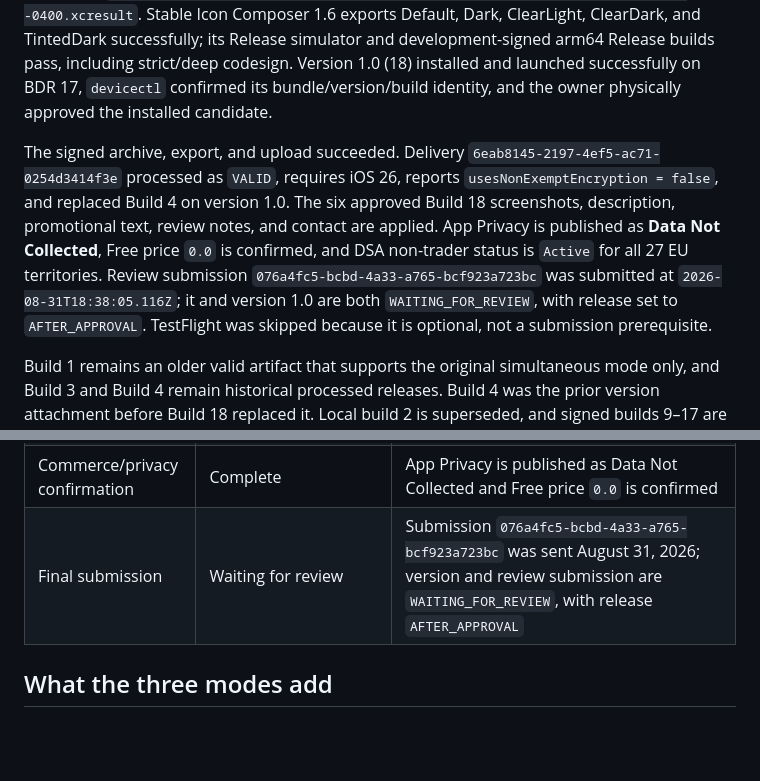
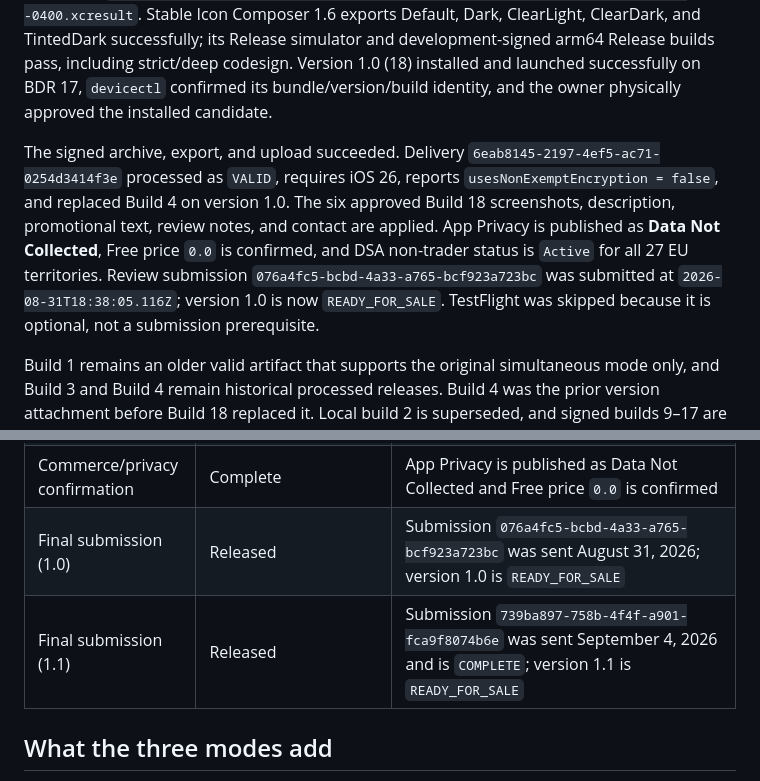
Before and after one commit to brianrenshaw/chooser-web-app, a Markdown page: docs/app-store-readiness.md, 2 parts joined by grey strips. Drawn GitHub-style; blank space fills up the shorter version.

```diff
--- a/docs/app-store-readiness.md
+++ b/docs/app-store-readiness.md
@@ -12,7 +17,7 @@ Build 18 adds a window-level simultaneous three-finger tap that selects and save
 
 Build 18's 167 AppTests pass at `/tmp/whos-first-build18-final-tests/Logs/Test/Test-App-2026.08.31_13-40-17--0400.xcresult`, and its final AppUITest suite passes all 20 executions with zero failures or skips (`17 unique methods`: one launch method across four variants plus 16 regular) at `/tmp/whos-first-build18-shuffle-ui/Logs/Test/Test-App-2026.08.31_13-52-01--0400.xcresult`. Stable Icon Composer 1.6 exports Default, Dark, ClearLight, ClearDark, and TintedDark successfully; its Release simulator and development-signed arm64 Release builds pass, including strict/deep codesign. Version 1.0 (18) installed and launched successfully on BDR 17, `devicectl` confirmed its bundle/version/build identity, and the owner physically approved the installed candidate.
 
-The signed archive, export, and upload succeeded. Delivery `6eab8145-2197-4ef5-ac71-0254d3414f3e` processed as `VALID`, requires iOS 26, reports `usesNonExemptEncryption = false`, and replaced Build 4 on version 1.0. The six approved Build 18 screenshots, description, promotional text, review notes, and contact are applied. App Privacy is published as **Data Not Collected**, Free price `0.0` is confirmed, and DSA non-trader status is `Active` for all 27 EU territories. Review submission `076a4fc5-bcbd-4a33-a765-bcf923a723bc` was submitted at `2026-08-31T18:38:05.116Z`; it and version 1.0 are both `WAITING_FOR_REVIEW`, with release set to `AFTER_APPROVAL`. TestFlight was skipped because it is optional, not a submission prerequisite.
+The signed archive, export, and upload succeeded. Delivery `6eab8145-2197-4ef5-ac71-0254d3414f3e` processed as `VALID`, requires iOS 26, reports `usesNonExemptEncryption = false`, and replaced Build 4 on version 1.0. The six approved Build 18 screenshots, description, promotional text, review notes, and contact are applied. App Privacy is published as **Data Not Collected**, Free price `0.0` is confirmed, and DSA non-trader status is `Active` for all 27 EU territories. Review submission `076a4fc5-bcbd-4a33-a765-bcf923a723bc` was submitted at `2026-08-31T18:38:05.116Z`; version 1.0 is now `READY_FOR_SALE`. TestFlight was skipped because it is optional, not a submission prerequisite.
 
 Build 1 remains an older valid artifact that supports the original simultaneous mode only, and Build 3 and Build 4 remain historical processed releases. Build 4 was the prior version attachment before Build 18 replaced it. Local build 2 is superseded, and signed builds 9–17 are historical local checkpoints that were never uploaded. Internal TestFlight testing remains a useful optional path for a future build, but it was not used for this submission.
 
@@ -78,7 +146,8 @@ Build 18 intentionally requires iOS 26 so it can use the current SwiftUI design
 | Screenshots | Complete | Six approved Build 18 screenshots are `COMPLETE` at 1320×2868 in the verified order; old Build 4 screenshots were removed |
 | DSA territory status | Complete | Non-trader declaration is `Active` for all 27 EU territories; zero territories report `TRADER_STATUS_NOT_PROVIDED` |
 | Commerce/privacy confirmation | Complete | App Privacy is published as Data Not Collected and Free price `0.0` is confirmed |
-| Final submission | Waiting for review | Submission `076a4fc5-bcbd-4a33-a765-bcf923a723bc` was sent August 31, 2026; version and review submission are `WAITING_FOR_REVIEW`, with release `AFTER_APPROVAL` |
+| Final submission (1.0) | Released | Submission `076a4fc5-bcbd-4a33-a765-bcf923a723bc` was sent August 31, 2026; version 1.0 is `READY_FOR_SALE` |
+| Final submission (1.1) | Released | Submission `739ba897-758b-4f4f-a901-fca9f8074b6e` was sent September 4, 2026 and is `COMPLETE`; version 1.1 is `READY_FOR_SALE` |
 
 ## What the three modes add
 
```
Also changed, not shown: other parts of docs/app-store-readiness.md (+79 -11 lines).
